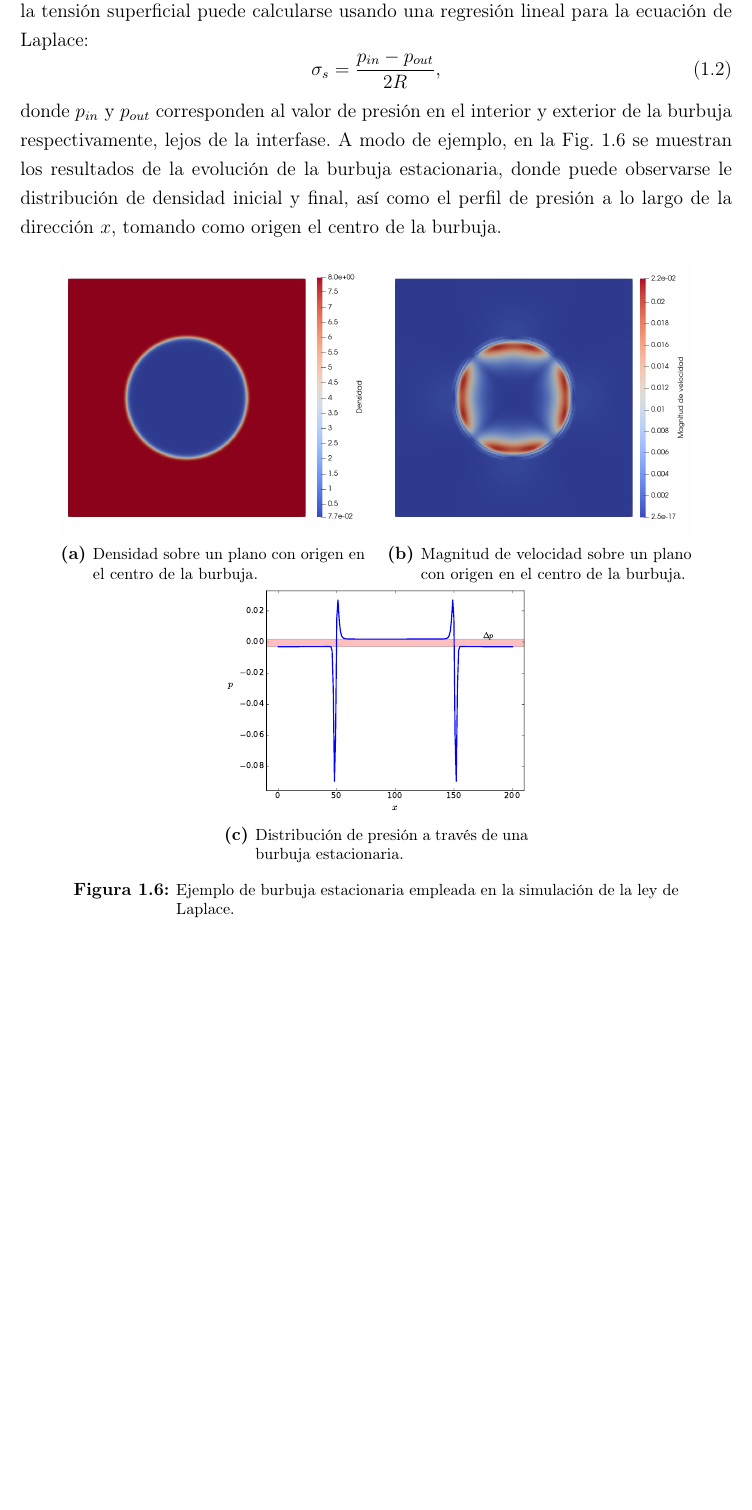
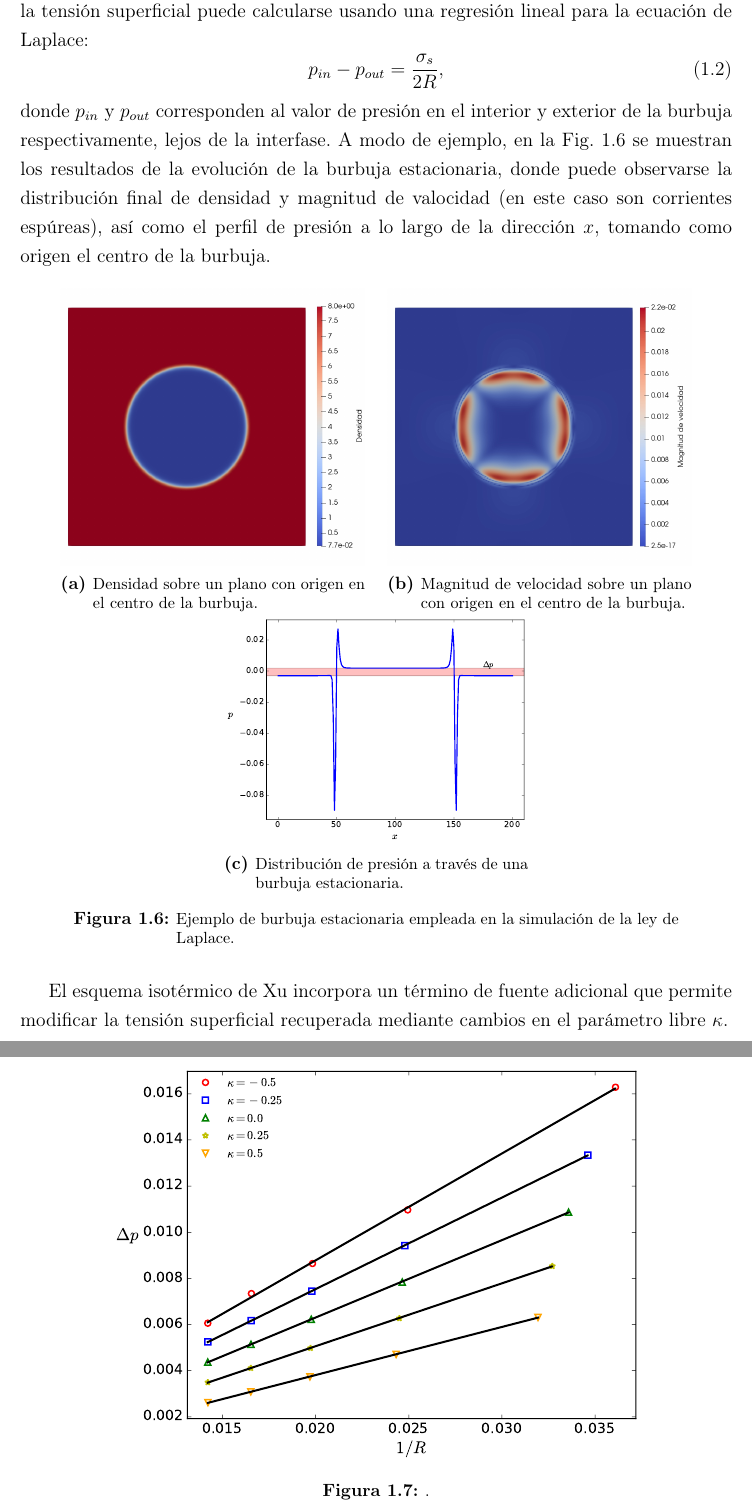
Before and after one commit to efogliatto/Tesis, a LaTeX thesis (Tesis.tex, which reads Ebullicion_FC72.tex): part of page 21 of 24 before the commit and two parts of pages 21 and 22 of 24 after it, the two joined at a grey line, cut so that both start at the same text, the shorter picture padded with empty space. Compiled offline with pdfLaTeX; a missing bibliography style is replaced by a similar one.

Commit message:
Completando la figura que falta de ley de laplace

```diff
--- a/Ebullicion_FC72.tex
+++ b/Ebullicion_FC72.tex
@@ -168,9 +168,9 @@ Una vez definidas las constantes de la ecuaci\'on de estado, es posible determin
 
 De acuerdo al modelo hidrodin\'amico de Xu la presi\'on en cada nodo puede calcularse mediante la \eq{eq:PTens_Xu}, de modo que si se simulan burbujas con diferente radio inicial, la tensi\'on superficial puede calcularse usando una regresi\'on lineal para la ecuaci\'on de Laplace:
 \begin{equation}
-	\sigma_s = \dfrac{p_{in}-p_{out}}{2 R},
+	p_{in}-p_{out} = \dfrac{\sigma_s}{2 R},
 \end{equation}
-donde $p_{in}$ y $p_{out}$ corresponden al valor de presi\'on en el interior y exterior de la burbuja respectivamente, lejos de la interfase. A modo de ejemplo, en la \fig{fig:laplace_1_3D} se muestran los resultados de la evoluci\'on de la burbuja estacionaria, donde puede observarse le distribuci\'on de densidad inicial y final, as\'i como el perfil de presi\'on a lo largo de la direcci\'on $x$, tomando como origen el centro de la burbuja.
+donde $p_{in}$ y $p_{out}$ corresponden al valor de presi\'on en el interior y exterior de la burbuja respectivamente, lejos de la interfase. A modo de ejemplo, en la \fig{fig:laplace_1_3D} se muestran los resultados de la evoluci\'on de la burbuja estacionaria, donde puede observarse la distribuci\'on final de densidad y magnitud de valocidad (en este caso son corrientes esp\'ureas), as\'i como el perfil de presi\'on a lo largo de la direcci\'on $x$, tomando como origen el centro de la burbuja.
 \begin{figure}[htb]
     \centering
     \begin{subfigure}[t]{0.45\textwidth}
@@ -191,3 +191,12 @@ donde $p_{in}$ y $p_{out}$ corresponden al valor de presi\'on en el interior y e
     \caption{Ejemplo de burbuja estacionaria empleada en la simulaci\'on de la ley de Laplace.}
     \label{fig:laplace_1_3D}
 \end{figure}
+
+El esquema isot\'ermico de Xu incorpora un t\'ermino de fuente adicional que permite modificar la tensi\'on superficial recuperada mediante cambios en el par\'ametro libre $\kappa$.
+
+\begin{figure}[ht]
+	\centering
+	\includegraphics[width=0.75\textwidth]{FC72/LaplaceLaw/pressure_kappa}
+	\caption{.}
+	\label{fig:delta_p_kappa}
+\end{figure}
```
Also changed, not shown: Imagenes/FC72/LaplaceLaw/pressure_kappa.pdf (added), 1 other file.
